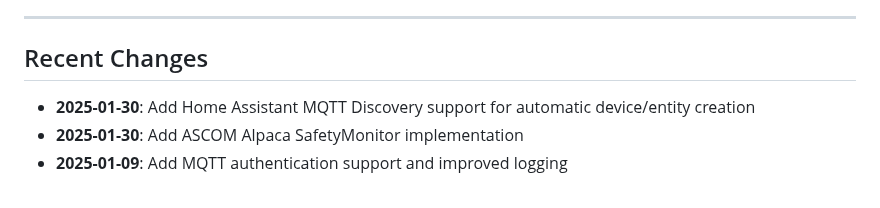
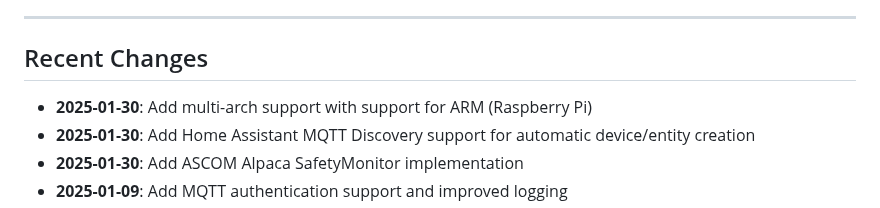
Before and after one commit to chvvkumar/simpleCloudDetect, a Markdown page: readme.md, the part around the change. Drawn GitHub-style.

Commit message:
Add multi-arch support for ARM (Raspberry Pi) to Recent Changes section

```diff
--- a/readme.md
+++ b/readme.md
@@ -377,6 +377,7 @@ docker run -d --name simple-cloud-detect --network=host \
 
 ## Recent Changes
 
+- **2025-01-30**: Add multi-arch support with support for ARM (Raspberry Pi)
 - **2025-01-30**: Add Home Assistant MQTT Discovery support for automatic device/entity creation
 - **2025-01-30**: Add ASCOM Alpaca SafetyMonitor implementation
 - **2025-01-09**: Add MQTT authentication support and improved logging
```
